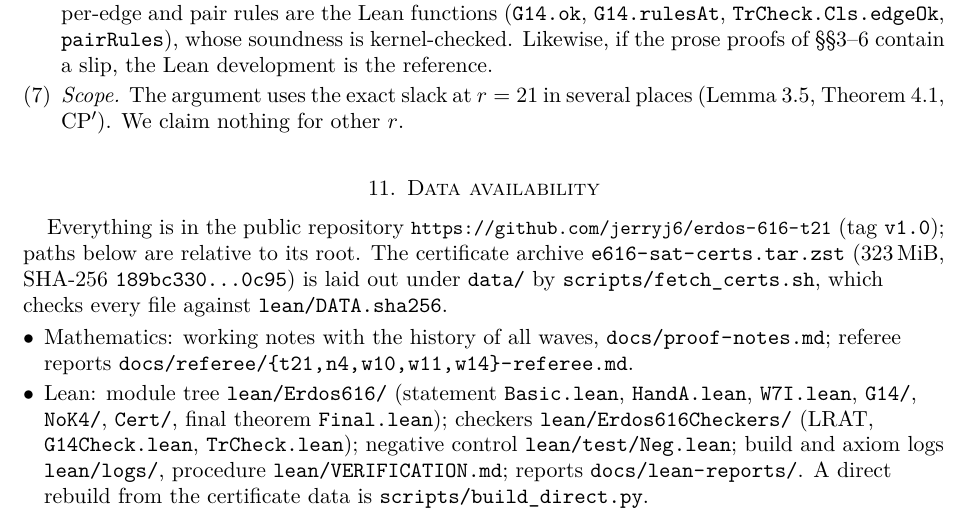
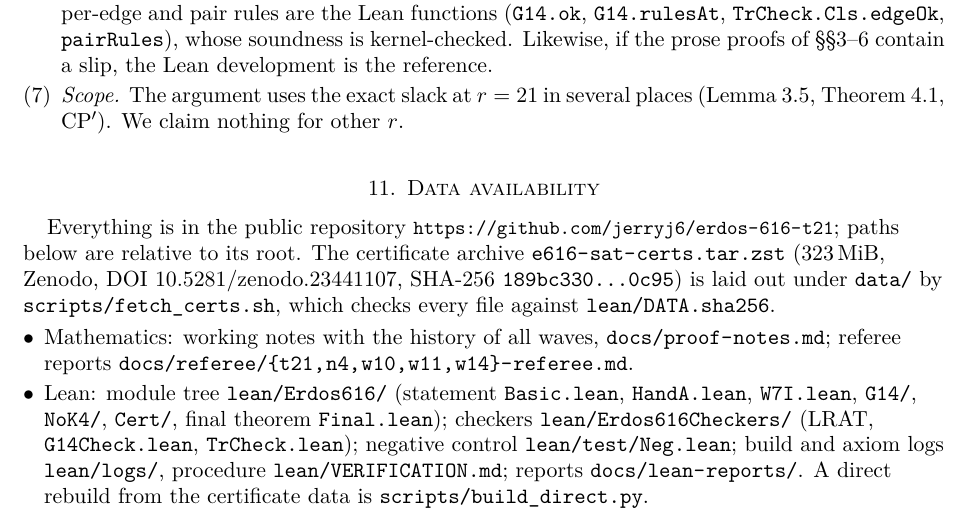
Before and after one commit to jerryj6/erdos-616-t21, a LaTeX paper (paper/erdos616-t21.tex): part of page 18 of 19, cut so that both start at the same text. Compiled offline with pdfLaTeX.

Commit message:
Certificates: archived on Zenodo (DOI 10.5281/zenodo.23441107); fetch_certs.sh downloads and reassembles the 8 parts; drop GitHub-release references

```diff
--- a/paper/erdos616-t21.tex
+++ b/paper/erdos616-t21.tex
@@ -695,7 +695,7 @@ Every component was re-examined by separate adversarial ``referee'' runs. These
 
 %======================================================================
 \section{Data availability}\label{sec:data}
-Everything is in the public repository \url{https://github.com/jerryj6/erdos-616-t21} (tag \texttt{v1.0}); paths below are relative to its root. The certificate archive \file{e616-sat-certs.tar.zst} (323\,MiB, SHA-256 \texttt{189bc330\dots0c95}) is laid out under \file{data/} by \file{scripts/fetch_certs.sh}, which checks every file against \file{lean/DATA.sha256}.
+Everything is in the public repository \url{https://github.com/jerryj6/erdos-616-t21}; paths below are relative to its root. The certificate archive \file{e616-sat-certs.tar.zst} (323\,MiB, Zenodo, DOI \href{https://doi.org/10.5281/zenodo.23441107}{10.5281/zenodo.23441107}, SHA-256 \texttt{189bc330\dots0c95}) is laid out under \file{data/} by \file{scripts/fetch_certs.sh}, which checks every file against \file{lean/DATA.sha256}.
 {\raggedright
 \begin{itemize}
 \item Mathematics: working notes with the history of all waves, \file{docs/proof-notes.md}; referee reports \file{docs/referee/{t21,n4,w10,w11,w14}-referee.md}.
```
Also changed, not shown: lean/VERIFICATION.md (+1 -1 lines), README.md, paper/erdos616-t21.pdf, sat/README.md, 1 other file.
